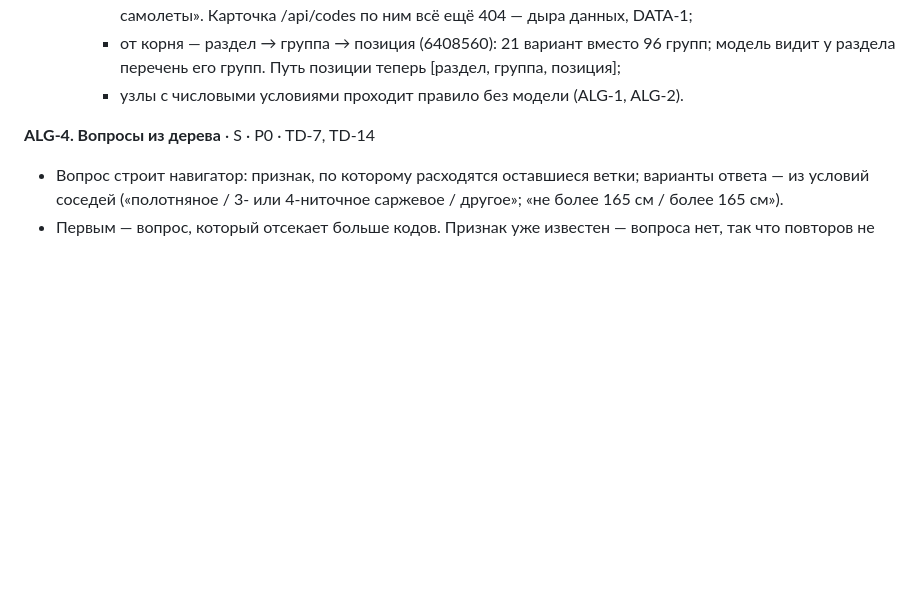
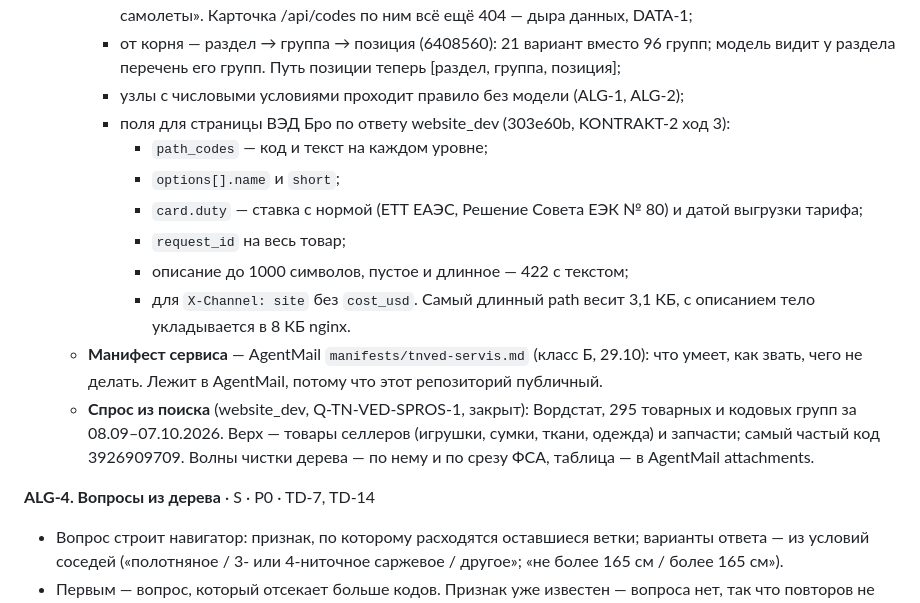
Before and after one commit to xanderkag/tnved, a Markdown page: BACKLOG.md, the part around the change. Rendered like a GitHub page; blank space fills up the shorter version.

Commit message:
docs(backlog): 29.10 — поля для страницы, манифест сервиса, спрос из Вордстата
Co-Authored-By: Claude Opus 5.5 <noreply@anthropic.com>

```diff
--- a/BACKLOG.md
+++ b/BACKLOG.md
@@ -327,7 +327,20 @@
       Карточка /api/codes по ним всё ещё 404 — дыра данных, DATA-1;
     - от корня — раздел → группа → позиция (6408560): 21 вариант вместо 96 групп; модель видит у раздела
       перечень его групп. Путь позиции теперь [раздел, группа, позиция];
-    - узлы с числовыми условиями проходит правило без модели (ALG-1, ALG-2).
+    - узлы с числовыми условиями проходит правило без модели (ALG-1, ALG-2);
+    - поля для страницы ВЭД Бро по ответу website_dev (303e60b, KONTRAKT-2 ход 3):
+      - `path_codes` — код и текст на каждом уровне;
+      - `options[].name` и `short`;
+      - `card.duty` — ставка с нормой (ЕТТ ЕАЭС, Решение Совета ЕЭК № 80) и датой выгрузки тарифа;
+      - `request_id` на весь товар;
+      - описание до 1000 символов, пустое и длинное — 422 с текстом;
+      - для `X-Channel: site` без `cost_usd`.
+      Самый длинный path весит 3,1 КБ, с описанием тело укладывается в 8 КБ nginx.
+  - **Манифест сервиса** — AgentMail `manifests/tnved-servis.md` (класс Б, 29.10): что умеет, как звать,
+    чего не делать. Лежит в AgentMail, потому что этот репозиторий публичный.
+  - **Спрос из поиска** (website_dev, Q-TN-VED-SPROS-1, закрыт): Вордстат, 295 товарных и кодовых групп за
+    08.09–07.10.2026. Верх — товары селлеров (игрушки, сумки, ткани, одежда) и запчасти; самый частый код
+    3926909709. Волны чистки дерева — по нему и по срезу ФСА, таблица — в AgentMail attachments.
 
 **ALG-4. Вопросы из дерева** · S · P0 · TD-7, TD-14
 - Вопрос строит навигатор: признак, по которому расходятся оставшиеся ветки; варианты ответа — из условий соседей («полотняное / 3- или 4-ниточное саржевое / другое»; «не более 165 см / более 165 см»).
```
